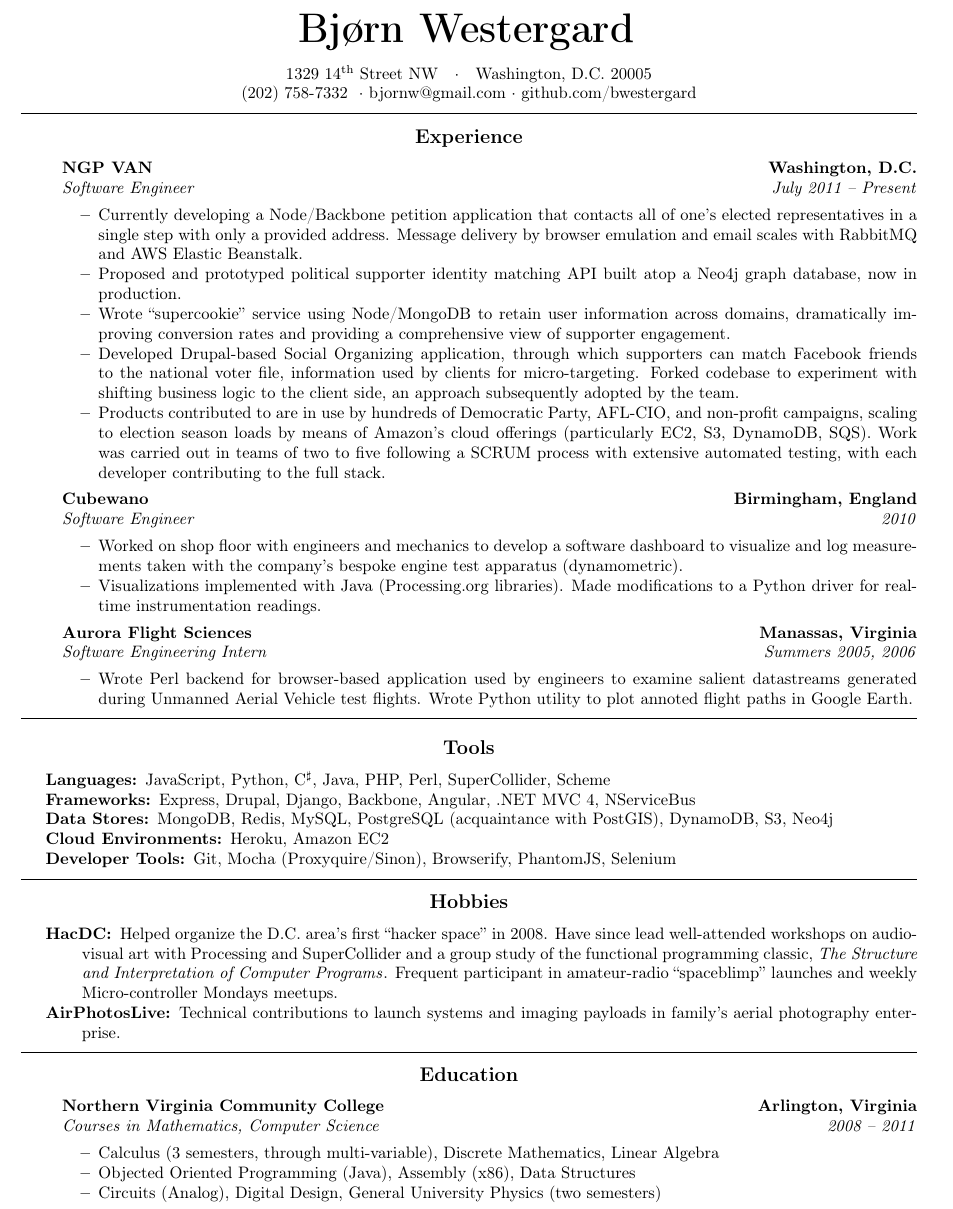
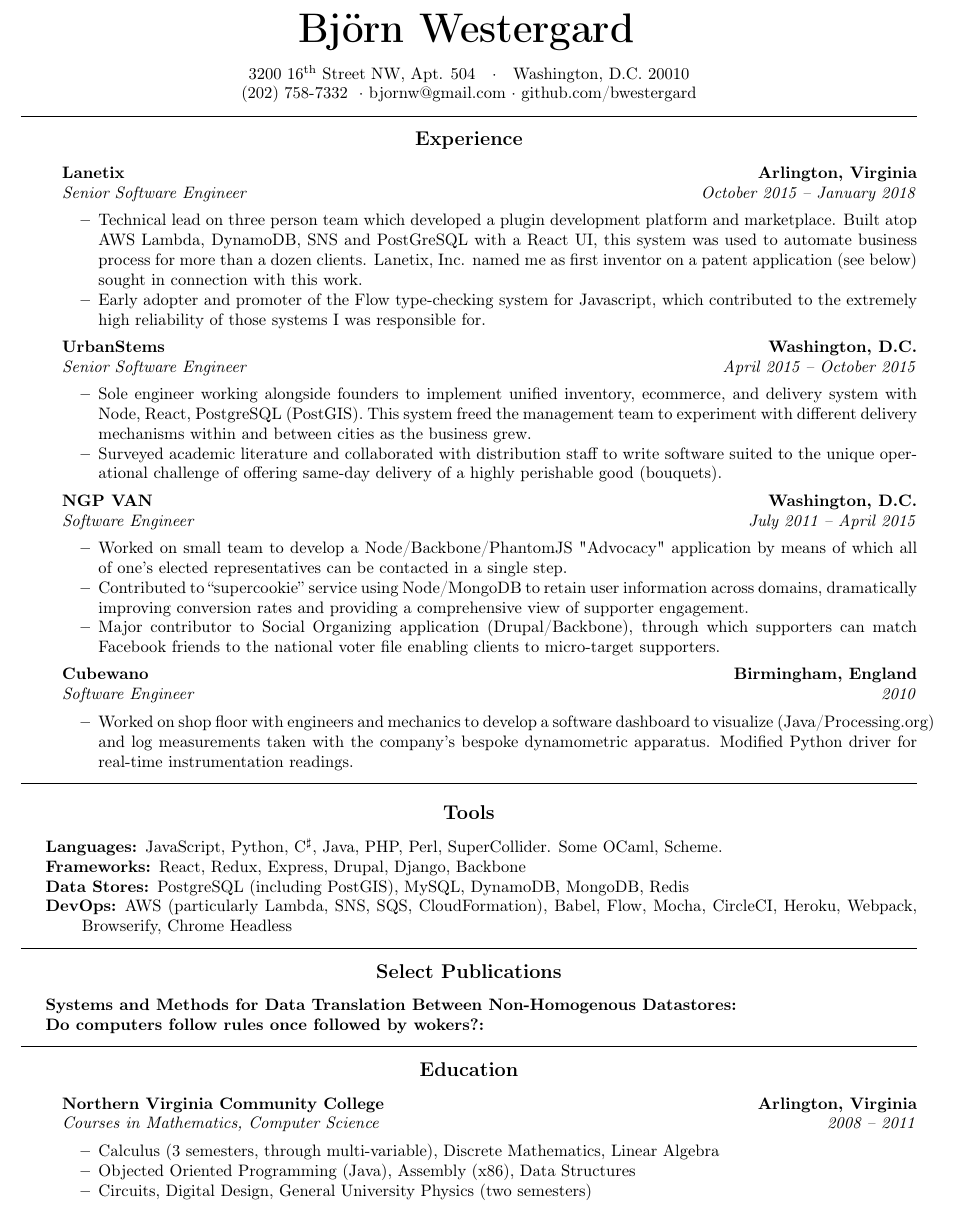
Before and after one commit to bwestergard/cv, a LaTeX document (bjorn.tex): part of the page, cut so that both start at the same text. Compiled offline with pdfLaTeX.

Commit message:
big update
Signed-off-by: Bjorn Westergard <bjornw@gmail.com>

```diff
--- a/bjorn.tex
+++ b/bjorn.tex
@@ -42,11 +42,11 @@
 \begin{document}
 
 \begin{center}
-{\Huge \textbf{Bjørn Westergard}}
+{\Huge \textbf{Björn Westergard}}
 \vspace{.8em}
 
-1329 14\textsuperscript{th} Street NW \ \ {$\cdot$}
-\ \ Washington, D.C. 20005
+3200 16\textsuperscript{th} Street NW, Apt. 504 \ \ {$\cdot$}
+\ \ Washington, D.C. 20010
 \\
 (202) 758-7332\ \ {$\cdot$}
 bjornw@gmail.com {$\cdot$}
@@ -61,6 +61,33 @@
 
 \begin{itemize}
 	\parskip=0.1em
+
+	\item[]
+	\headerrow
+		{\textbf{Lanetix}}
+		{\textbf{Arlington, Virginia}}
+	\\
+	\headerrow
+		{\emph{Senior Software Engineer}}
+		{\emph{October 2015 -- January 2018}}
+	\begin{itemize*}
+		\item Technical lead on three person team which developed a plugin development platform and marketplace. Built atop AWS Lambda, DynamoDB, SNS and PostGreSQL with a React UI, this system was used to automate business process for more than a dozen clients. Lanetix, Inc. named me as first inventor on a patent application (see below) sought in connection with this work.
+		\item Early adopter and promoter of the Flow type-checking system for Javascript, which contributed to the extremely high reliability of those systems I was responsible for.
+	\end{itemize*}
+
+	\item[]
+	\headerrow
+		{\textbf{UrbanStems}}
+		{\textbf{Washington, D.C.}}
+	\\
+	\headerrow
+		{\emph{Senior Software Engineer}}
+		{\emph{April 2015 -- October 2015}}
+	\begin{itemize*}
+		\item Sole engineer working alongside founders to implement unified inventory, ecommerce, and delivery system with Node, React, PostgreSQL (PostGIS). This system freed the management team to experiment with different delivery mechanisms within and between cities as the business grew.
+    \item Surveyed academic literature and collaborated with distribution staff to write software suited to the unique operational challenge of offering same-day delivery of a highly perishable good (bouquets).
+	\end{itemize*}
+
 	\item[]
 	\headerrow
 		{\textbf{NGP VAN}}
@@ -68,13 +95,11 @@
 	\\
 	\headerrow
 		{\emph{Software Engineer}}
-		{\emph{July 2011 -- Present}}
+		{\emph{July 2011 -- April 2015}}
 	\begin{itemize*}
-		\item Currently developing a Node/Backbone petition application that contacts all of one's elected representatives in a single step with only a provided address. Message delivery by browser emulation and email scales with RabbitMQ and AWS Elastic Beanstalk.
-		\item Proposed and prototyped political supporter identity matching API built atop a Neo4j graph database, now in production.
-    \item Wrote ``supercookie'' service using Node/MongoDB to retain user information across domains, dramatically improving conversion rates and providing a comprehensive view of supporter engagement.
-		\item Developed Drupal-based Social Organizing application, through which supporters can match Facebook friends to the national voter file, information used by clients for micro-targeting. Forked codebase to experiment with shifting business logic to the client side, an approach subsequently adopted by the team.
-		\item Products contributed to are in use by hundreds of Democratic Party, AFL-CIO, and non-profit campaigns, scaling to election season loads by means of Amazon's cloud offerings (particularly EC2, S3, DynamoDB, SQS). Work was carried out in teams of two to five following a SCRUM process with extensive automated testing, with each developer contributing to the full stack.
+		\item Worked on small team to develop a Node/Backbone/PhantomJS "Advocacy" application by means of which all of one's elected representatives can be contacted in a single step.
+    \item Contributed to ``supercookie'' service using Node/MongoDB to retain user information across domains, dramatically improving conversion rates and providing a comprehensive view of supporter engagement.
+		\item Major contributor to Social Organizing application (Drupal/Backbone), through which supporters can match Facebook friends to the national voter file enabling clients to micro-target supporters.
 	\end{itemize*}
 
 	\item[]
@@ -86,20 +111,7 @@
 		{\emph{Software Engineer}}
 		{\emph{2010}}
 	\begin{itemize*}
-		\item Worked on shop floor with engineers and mechanics to develop a software dashboard to visualize and log measurements taken with the company's bespoke engine test apparatus (dynamometric).
-		\item Visualizations implemented with Java (Processing.org libraries). Made modifications to a Python driver for real-time instrumentation readings.
-	\end{itemize*}
-
-	\item[]
-	\headerrow
-		{\textbf{Aurora Flight Sciences}}
-		{\textbf{Manassas, Virginia}}
-	\\
-	\headerrow
-		{\emph{Software Engineering Intern}}
-		{\emph{Summers 2005, 2006}}
-	\begin{itemize*}
-		\item Wrote Perl backend for browser-based application used by engineers to examine salient datastreams generated during Unmanned Aerial Vehicle test flights. Wrote Python utility to plot annoted flight paths in Google Earth.
+		\item Worked on shop floor with engineers and mechanics to develop a software dashboard to visualize (Java/Processing.org) and log measurements taken with the company's bespoke dynamometric apparatus. Modified Python driver for real-time instrumentation readings.
 	\end{itemize*}
 
 \end{itemize}
@@ -113,27 +125,24 @@
 \hyphenpenalty=1000
 \begin{description*}
 	\item[Languages:]
-		JavaScript, Python, C$^\sharp$, Java, PHP, Perl, SuperCollider, Scheme
-	\item[Frameworks:] Express, Drupal, Django, Backbone, Angular, .NET MVC 4, NServiceBus
-	\item[Data Stores:] MongoDB, Redis, MySQL, PostgreSQL (acquaintance with PostGIS), DynamoDB, S3, Neo4j
-	\item[Cloud Environments:] Heroku, Amazon EC2
-	\item[Developer Tools:] Git, Mocha (Proxyquire/Sinon), Browserify, PhantomJS, Selenium
+		JavaScript, Python, C$^\sharp$, Java, PHP, Perl, SuperCollider. Some OCaml, Scheme.
+	\item[Frameworks:] React, Redux, Express, Drupal, Django, Backbone
+	\item[Data Stores:] PostgreSQL (including PostGIS), MySQL, DynamoDB, MongoDB, Redis
+	\item[DevOps:] AWS (particularly Lambda, SNS, SQS, CloudFormation), Babel, Flow, Mocha, CircleCI, Heroku, Webpack, Browserify, Chrome Headless
 \end{description*}
 \end{indentsection}
 
 \begin{center}
 \hrule
 \vspace{-0.4em}
-\subsection*{Hobbies}
+\subsection*{Select Publications}
 \end{center}
 
 \begin{indentsection}{\parindent}
 \hyphenpenalty=1000
 \begin{description*}
-	\item[HacDC:]
-	Helped organize the D.C. area's first ``hacker space'' in 2008. Have since lead well-attended workshops on audio-visual art with Processing and SuperCollider and a group study of the functional programming classic, {\emph{The Structure and Interpretation of Computer Programs}}. Frequent participant in amateur-radio ``spaceblimp'' launches and weekly Micro-controller Mondays meetups.
-	\item[AirPhotosLive:]
-	Technical contributions to launch systems and imaging payloads in family's aerial photography enterprise.
+	\item[Systems and Methods for Data Translation Between Non-Homogenous Datastores:]
+	\item[Do computers follow rules once followed by wokers?:]
 \end{description*}
 \end{indentsection}
 
@@ -157,7 +166,7 @@
 	\begin{itemize*}
 		\item Calculus (3 semesters, through multi-variable), Discrete Mathematics, Linear Algebra
 		\item Objected Oriented Programming (Java), Assembly (x86), Data Structures
-		\item Circuits (Analog), Digital Design, General University Physics (two semesters)
+		\item Circuits, Digital Design, General University Physics (two semesters)
 	\end{itemize*}
 
 \end{itemize}
```
